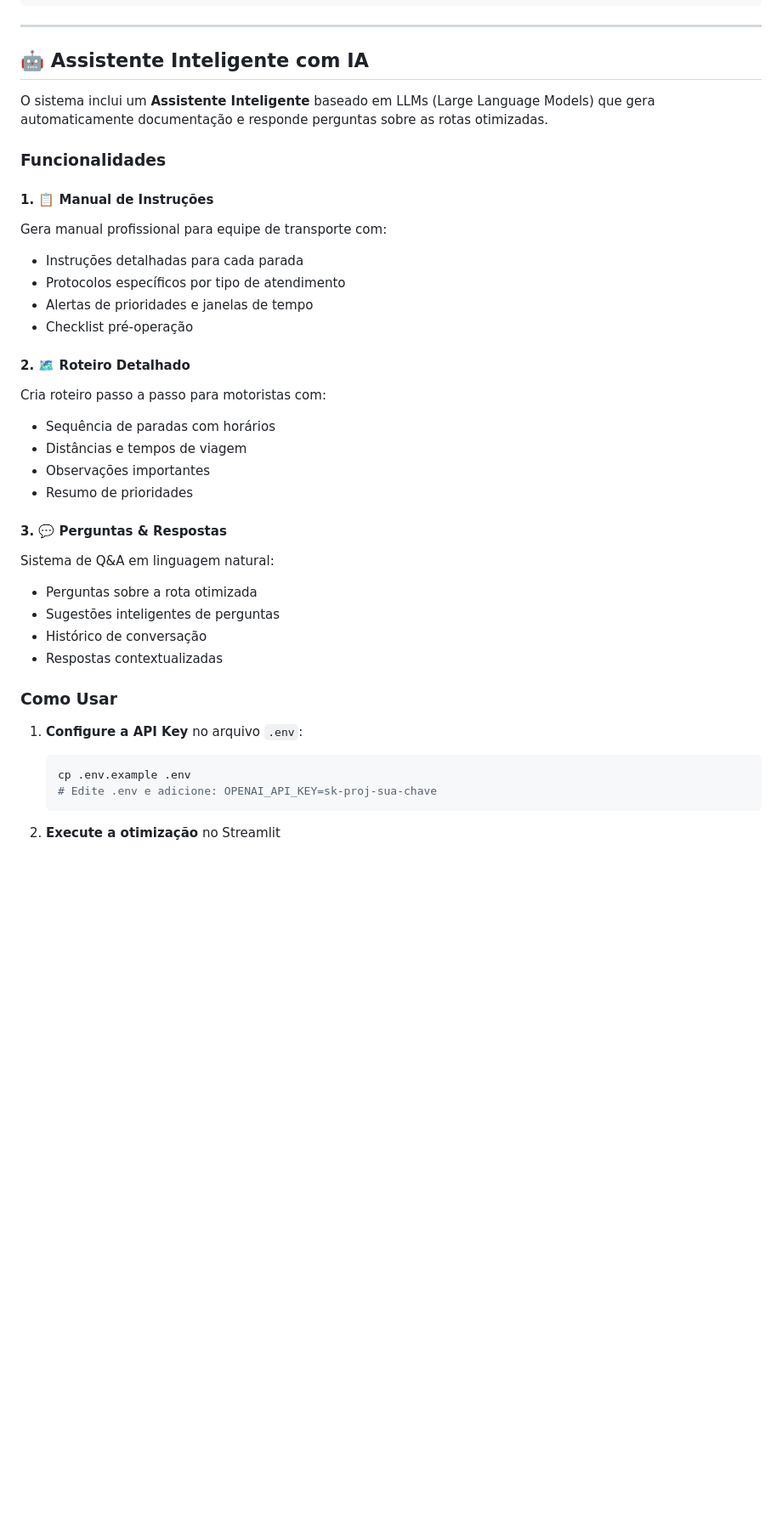
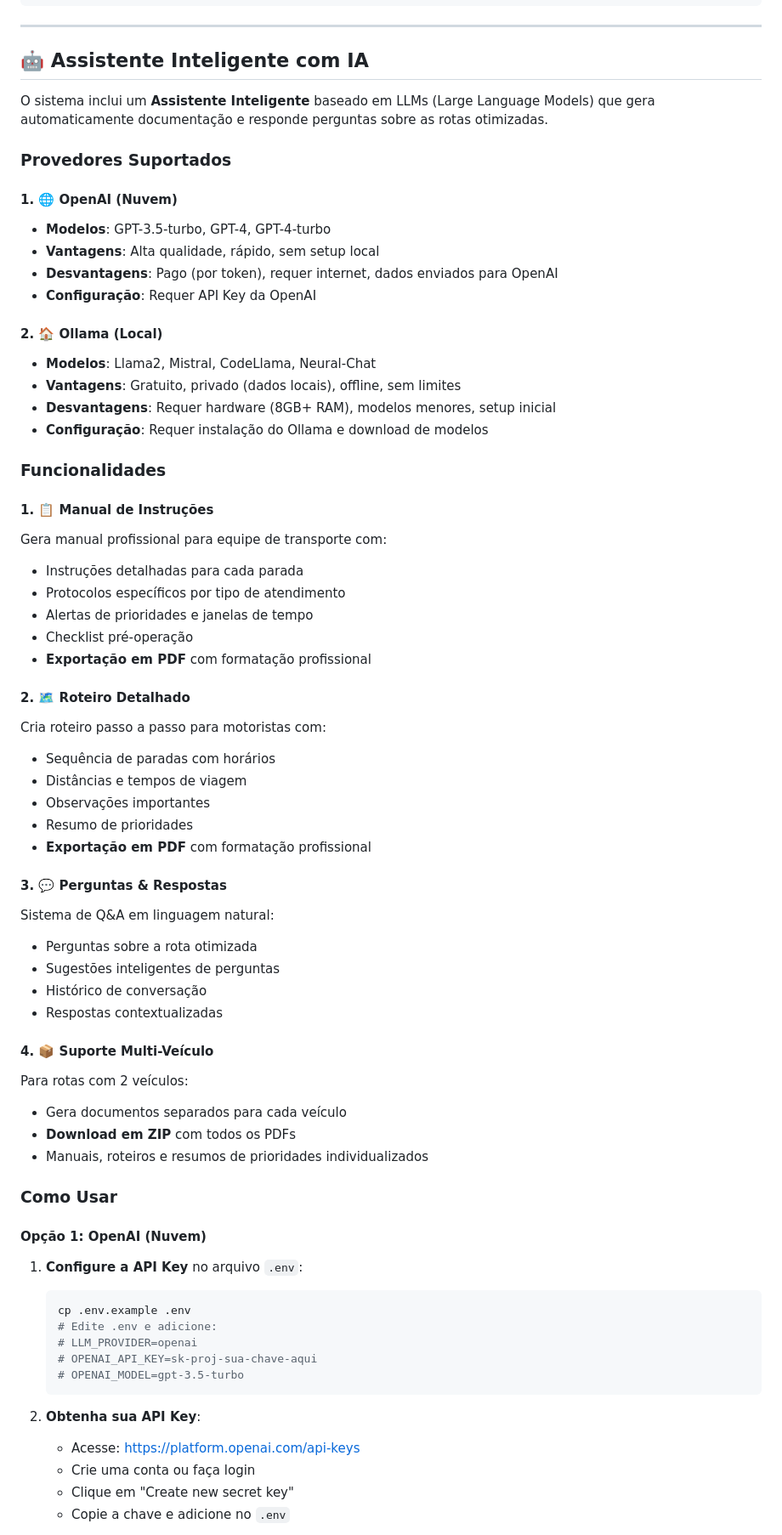
Before and after one commit to fernandavaldevino/genetic_route_optimizer, a Markdown page: README.md, the part around one of its changes. Shown at 85% size. GitHub-like rendering; blank space fills up the shorter version.

````diff
--- a/README.md
+++ b/README.md
@@ -562,6 +593,20 @@ python3 app/main_2v.py   # 2 veículos
 
 O sistema inclui um **Assistente Inteligente** baseado em LLMs (Large Language Models) que gera automaticamente documentação e responde perguntas sobre as rotas otimizadas.
 
+### Provedores Suportados
+
+#### 1. 🌐 OpenAI (Nuvem)
+- **Modelos**: GPT-3.5-turbo, GPT-4, GPT-4-turbo
+- **Vantagens**: Alta qualidade, rápido, sem setup local
+- **Desvantagens**: Pago (por token), requer internet, dados enviados para OpenAI
+- **Configuração**: Requer API Key da OpenAI
+
+#### 2. 🏠 Ollama (Local)
+- **Modelos**: Llama2, Mistral, CodeLlama, Neural-Chat
+- **Vantagens**: Gratuito, privado (dados locais), offline, sem limites
+- **Desvantagens**: Requer hardware (8GB+ RAM), modelos menores, setup inicial
+- **Configuração**: Requer instalação do Ollama e download de modelos
+
 ### Funcionalidades
 
 #### 1. 📋 Manual de Instruções
@@ -570,6 +615,7 @@ Gera manual profissional para equipe de transporte com:
 - Protocolos específicos por tipo de atendimento
 - Alertas de prioridades e janelas de tempo
 - Checklist pré-operação
+- **Exportação em PDF** com formatação profissional
 
 #### 2. 🗺️ Roteiro Detalhado
 Cria roteiro passo a passo para motoristas com:
@@ -577,6 +623,7 @@ Cria roteiro passo a passo para motoristas com:
 - Distâncias e tempos de viagem
 - Observações importantes
 - Resumo de prioridades
+- **Exportação em PDF** com formatação profissional
 
 #### 3. 💬 Perguntas & Respostas
 Sistema de Q&A em linguagem natural:
@@ -585,13 +632,28 @@ Sistema de Q&A em linguagem natural:
 - Histórico de conversação
 - Respostas contextualizadas
 
+#### 4. 📦 Suporte Multi-Veículo
+Para rotas com 2 veículos:
+- Gera documentos separados para cada veículo
+- **Download em ZIP** com todos os PDFs
+- Manuais, roteiros e resumos de prioridades individualizados
+
 ### Como Usar
+
+#### Opção 1: OpenAI (Nuvem)
 
 1. **Configure a API Key** no arquivo `.env`:
    ```bash
    cp .env.example .env
-   # Edite .env e adicione: OPENAI_API_KEY=sk-proj-sua-chave
+   # Edite .env e adicione:
+   # LLM_PROVIDER=openai
+   # OPENAI_API_KEY=sk-proj-sua-chave-aqui
+   # OPENAI_MODEL=gpt-3.5-turbo
    ```
 
-2. **Execute a otimização** no Streamlit
+2. **Obtenha sua API Key**:
+   - Acesse: https://platform.openai.com/api-keys
+   - Crie uma conta ou faça login
+   - Clique em "Create new secret key"
+   - Copie a chave e adicione no `.env`
 
````
Also changed, not shown: other parts of README.md (+137 -26 lines).
